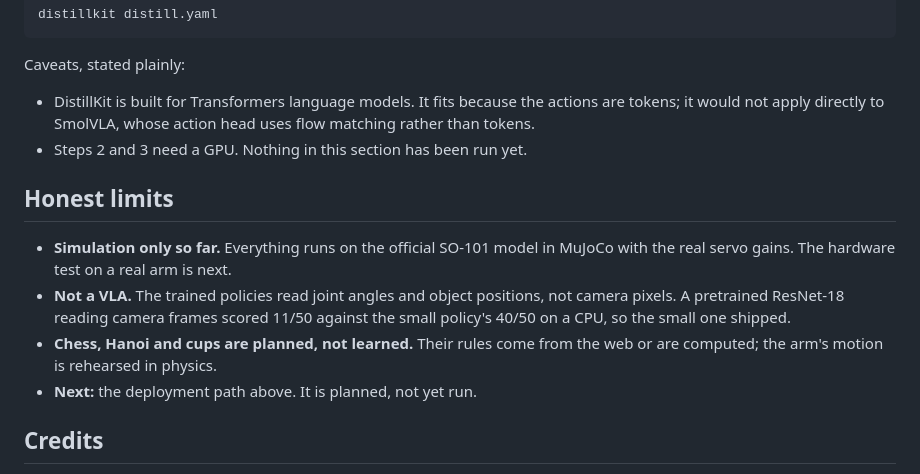
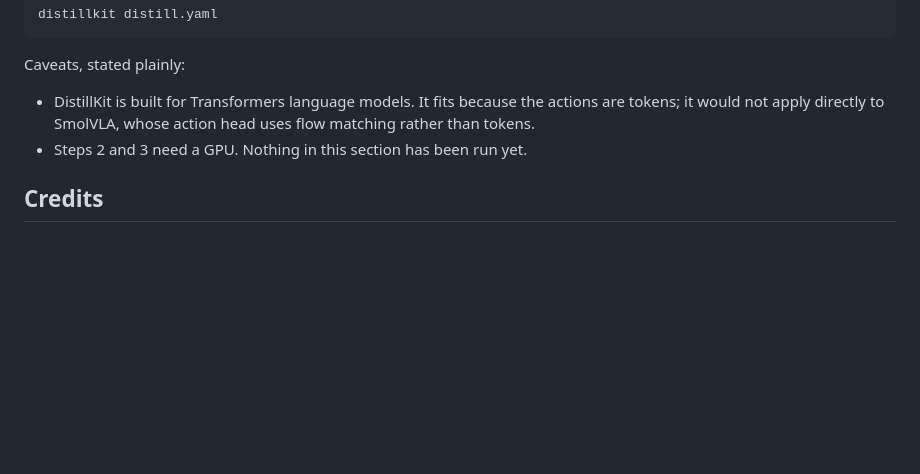
Before and after one commit to PranavAchar01/agent-arena, a Markdown page: README.md, the part around the change. Rendered like a GitHub page; blank space fills up the shorter version.

Commit message:
README: drop the limits section

```diff
--- a/README.md
+++ b/README.md
@@ -176,16 +176,6 @@ Caveats, stated plainly:
   directly to SmolVLA, whose action head uses flow matching rather than tokens.
 - Steps 2 and 3 need a GPU. Nothing in this section has been run yet.
 
-## Honest limits
-
-- **Simulation only so far.** Everything runs on the official SO-101 model in MuJoCo with the real servo gains. The
-  hardware test on a real arm is next.
-- **Not a VLA.** The trained policies read joint angles and object positions, not camera pixels. A pretrained
-  ResNet-18 reading camera frames scored 11/50 against the small policy's 40/50 on a CPU, so the small one shipped.
-- **Chess, Hanoi and cups are planned, not learned.** Their rules come from the web or are computed; the arm's motion
-  is rehearsed in physics.
-- **Next:** the deployment path above. It is planned, not yet run.
-
 ## Credits
 
 - [MuJoCo](https://mujoco.org) (Google DeepMind) for physics; the SO-101 model in `vendor/so101` (Apache 2.0).
```
